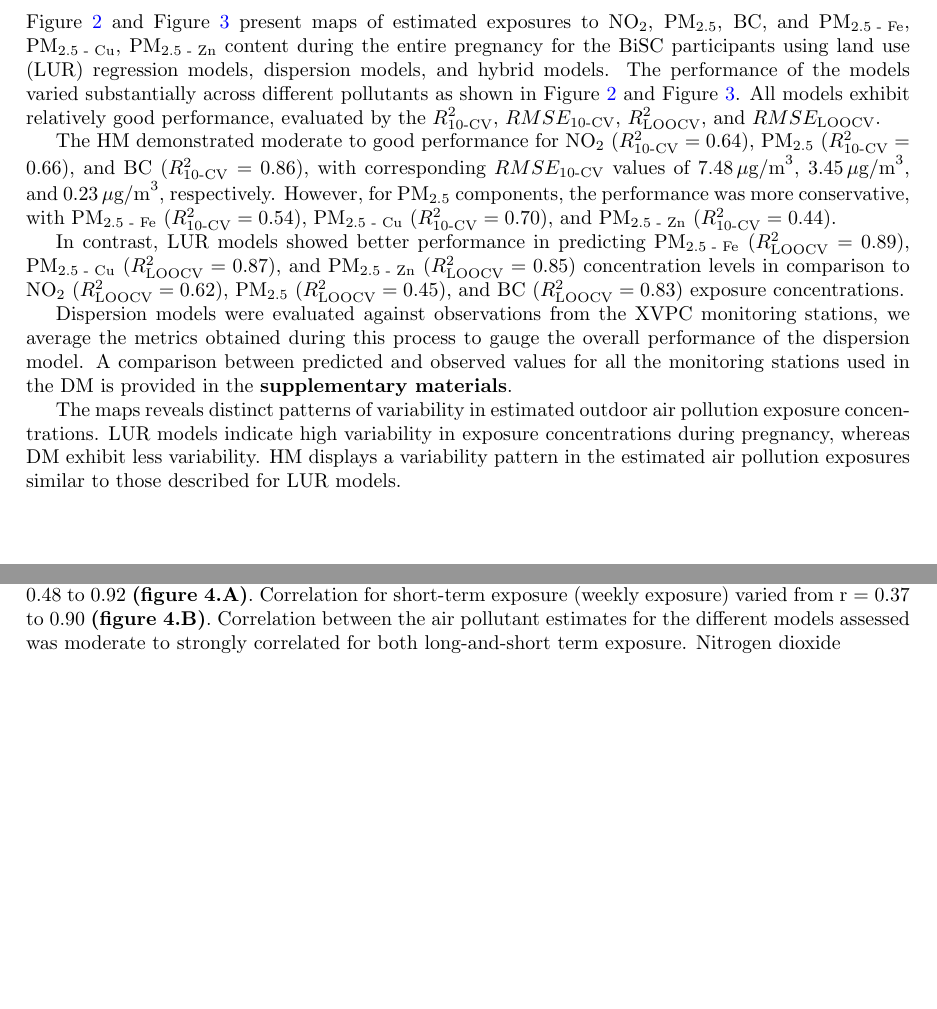
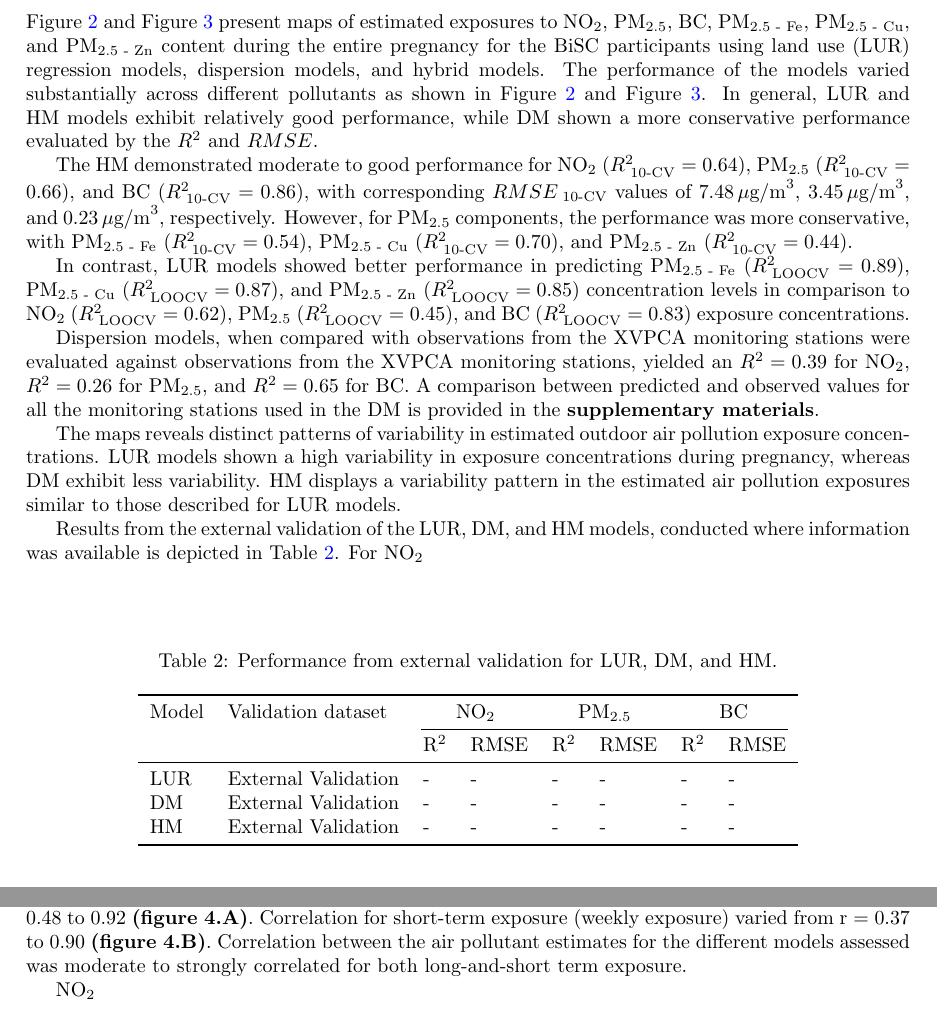
Before and after one commit to alldominguez/Outdoor_models-BiSC, a LaTeX paper (manuscript_BiSC_outdoor_AP.tex): two parts of pages 7 and 9 of 15, joined at a grey line, cut so that both start at the same text, the shorter picture padded with empty space. Compiled offline with pdfLaTeX.

Commit message:
Updates from Overleaf

```diff
--- a/manuscript_BiSC_outdoor_AP.tex
+++ b/manuscript_BiSC_outdoor_AP.tex
@@ -220,17 +220,17 @@ The spatial distribution of the outdoor air pollution campaigns is illustrated i
 %%%%%%%%%%%%%%%%%%%%%%%%%%%%%%%%%%%%%%%%%%%
 \subsection{Model performance: LUR, DM, HM}
 
-\Cref{fig2} and \Cref{fig3} present maps of estimated exposures to NO\textsubscript{2}, PM\textsubscript{2.5}, BC, and PM\textsubscript{2.5 - Fe}, PM\textsubscript{2.5 - Cu}, PM\textsubscript{2.5 - Zn} content  during the entire pregnancy for the BiSC participants using land use (LUR) regression models, dispersion models, and hybrid models. The performance of the models varied substantially across different pollutants as shown in \Cref{fig2} and \Cref{fig3}. All models exhibit relatively good performance, evaluated by the $R^{2}_{\text{10-CV}}$, $RMSE_{\text{10-CV}}$, $R^{2}_{\text{LOOCV}}$, and $RMSE_{\text{LOOCV}}$.
+\Cref{fig2} and \Cref{fig3} present maps of estimated exposures to NO\textsubscript{2}, PM\textsubscript{2.5}, BC, PM\textsubscript{2.5 - Fe}, PM\textsubscript{2.5 - Cu}, and PM\textsubscript{2.5 - Zn} content  during the entire pregnancy for the BiSC participants using land use (LUR) regression models, dispersion models, and hybrid models. The performance of the models varied substantially across different pollutants as shown in \Cref{fig2} and \Cref{fig3}. In general, LUR and HM models exhibit relatively good performance, while DM shown a more conservative performance evaluated by the $R^{2}$ and $RMSE$.
 
-The HM demonstrated moderate to good performance for NO\textsubscript{2} ($R^{2}_{\text{10-CV}} = 0.64$), PM\textsubscript{2.5} ($R^{2}_{\text{10-CV}} = 0.66$), and BC ($R^{2}_{\text{10-CV}} = 0.86$), with corresponding $RMSE_{\text{10-CV}}$ values of $7.48 \, \mu\text{g/m}^{3}$, $3.45 \, \mu\text{g/m}^{3}$, and $0.23 \, \mu\text{g/m}^{3}$, respectively. However, for PM\textsubscript{2.5} components, the performance was more conservative, with PM\textsubscript{2.5 - Fe} ($R^{2}_{\text{10-CV}} = 0.54$), PM\textsubscript{2.5 - Cu} ($R^{2}_{\text{10-CV}} = 0.70$), and PM\textsubscript{2.5 - Zn} ($R^{2}_{\text{10-CV}} = 0.44$).
+The HM demonstrated moderate to good performance for NO\textsubscript{2} ($R^{2}_{\text{ 10-CV}} = 0.64$), PM\textsubscript{2.5} ($R^{2}_{\text{ 10-CV}} = 0.66$), and BC ($R^{2}_{\text{ 10-CV}} = 0.86$), with corresponding $RMSE_{\text{ 10-CV}}$ values of $7.48 \, \mu\text{g/m}^{3}$, $3.45 \, \mu\text{g/m}^{3}$, and $0.23 \, \mu\text{g/m}^{3}$, respectively. However, for PM\textsubscript{2.5} components, the performance was more conservative, with PM\textsubscript{2.5 - Fe} ($R^{2}_{\text{ 10-CV}} = 0.54$), PM\textsubscript{2.5 - Cu} ($R^{2}_{\text{ 10-CV}} = 0.70$), and PM\textsubscript{2.5 - Zn} ($R^{2}_{\text{ 10-CV}} = 0.44$).
 
-In contrast, LUR models showed better performance in predicting PM\textsubscript{2.5 - Fe} ($R^{2}_{\text{LOOCV}} = 0.89$), PM\textsubscript{2.5 - Cu} ($R^{2}_{\text{LOOCV}} = 0.87$), and PM\textsubscript{2.5 - Zn} ($R^{2}_{\text{LOOCV}} = 0.85$) concentration levels in comparison to  NO\textsubscript{2} ($R^{2}_{\text{LOOCV}} = 0.62$), PM\textsubscript{2.5} ($R^{2}_{\text{LOOCV}} = 0.45$), and BC ($R^{2}_{\text{LOOCV}} = 0.83$) exposure concentrations.
+In contrast, LUR models showed better performance in predicting PM\textsubscript{2.5 - Fe} ($R^{2}_{\text{ LOOCV}} = 0.89$), PM\textsubscript{2.5 - Cu} ($R^{2}_{\text{ LOOCV}} = 0.87$), and PM\textsubscript{2.5 - Zn} ($R^{2}_{\text{ LOOCV}} = 0.85$) concentration levels in comparison to  NO\textsubscript{2} ($R^{2}_{\text{ LOOCV}} = 0.62$), PM\textsubscript{2.5} ($R^{2}_{\text{ LOOCV}} = 0.45$), and BC ($R^{2}_{\text{ LOOCV}} = 0.83$) exposure concentrations.
 
-Dispersion models were evaluated against observations from the XVPC monitoring stations, we average the metrics obtained during this process to gauge the overall performance of the dispersion model. A comparison between predicted and observed values for all the monitoring stations used in the DM is provided in the \textbf{supplementary materials}.
+Dispersion models, when compared with observations from the XVPCA monitoring stations were evaluated against observations from the XVPCA monitoring stations, yielded an $R^{2} = 0.39$ for NO\textsubscript{2}, $R^{2} = 0.26$ for PM\textsubscript{2.5}, and $R^{2} = 0.65$ for BC. A comparison between predicted and observed values for all the monitoring stations used in the DM is provided in the \textbf{supplementary materials}.
 
-The maps reveals distinct patterns of variability in estimated outdoor air pollution exposure concentrations. LUR models indicate high variability in exposure concentrations during pregnancy, whereas DM exhibit less variability. HM displays a variability pattern in the estimated air pollution exposures similar to those described for LUR models.
+The maps reveals distinct patterns of variability in estimated outdoor air pollution exposure concentrations. LUR models shown a high variability in exposure concentrations during pregnancy, whereas DM exhibit less variability. HM displays a variability pattern in the estimated air pollution exposures similar to those described for LUR models.
 
-%%% --- Figure. Average exposure during the entire pregnancy period --- %%%
+%%% --- Figure 3. Average exposure during the entire pregnancy period --- %%%
 % Put the figure text closer to the Figure 3
 \captionsetup[figure]{skip=6pt}
 % We add the figure with the study domain
@@ -248,9 +249,36 @@ The maps reveals distinct patterns of variability in estimated outdoor air pollu
 \label{fig3}
 \end{figure}
 
+Results from the external validation of the LUR, DM, and HM models, conducted where information was available is depicted in \Cref{table2}. For NO\textsubscript{2}
+
+%%% --- Table 2. Performance from external validation for LUR, DM, HM --- %%%
+
+\begin{table}
+    \centering
+    \caption{Performance from external validation for LUR, DM, and HM.}
+    \label{table2}
+    \begin{tabular}{llllllll}
+    \toprule
+         Model & Validation dataset & \multicolumn{2}{c}{NO\textsubscript{2}} &  \multicolumn{2}{c}{PM\textsubscript{2.5}} &  \multicolumn{2}{c}{BC} \\
+         \cmidrule(lr){3-8}
+         & & R\textsuperscript{2} & RMSE & R\textsuperscript{2} & RMSE & R\textsuperscript{2} & RMSE \\
+    \midrule
+         LUR & External Validation & - & - & - & - & - & - \\
+         DM & External Validation & - & - & - & - & - & - \\
+         HM & External Validation & - & - & - & - & - & - \\
+    \bottomrule
+    \end{tabular}
+\end{table}
 
 
 
+
+
+
+%%%%%%%%%%%%%%%%%%%%%%%%%%%%%%%%%%%%%%%%%%
+%%% --- Comparison between models --- %%%
+%%%%%%%%%%%%%%%%%%%%%%%%%%%%%%%%%%%%%%%%
 \newpage
 \subsection{Comparison between models} % broad title then change this
+
 % --- Exposure concentrations --- %
@@ -271,7 +299,9 @@ Predictions from outdoor air pollution concentrations exposure during the entire
 %%%%%%%%%%%%%%%%%%%%%%%%%%%%%%%%%%%%%%%%%%%%%%%%%%%%%%%%%%%%%
 % --- Correlation between measures and model estimates --- %
 %%%%%%%%%%%%%%%%%%%%%%%%%%%%%%%%%%%%%%%%%%%%%%%%%%%%%%%%%%%%
-Correlation for long-term exposure (entire pregnancy) at the residential addresses ranged from r = 0.48 to 0.92 \textbf{(figure 4.A)}. Correlation for short-term exposure (weekly exposure) varied from r = 0.37 to 0.90 \textbf{(figure 4.B)}. Correlation between the air pollutant estimates for the different models assessed was moderate to strongly correlated for both long-and-short term exposure. Nitrogen dioxide
+Correlation for long-term exposure (entire pregnancy) at the residential addresses ranged from r = 0.48 to 0.92 \textbf{(figure 4.A)}. Correlation for short-term exposure (weekly exposure) varied from r = 0.37 to 0.90 \textbf{(figure 4.B)}. Correlation between the air pollutant estimates for the different models assessed was moderate to strongly correlated for both long-and-short term exposure.
+
+NO\textsubscript{2}
 
 % Here add the correlation plot (long and short term)
 \captionsetup[figure]{skip=6pt}
```
Also changed, not shown: manuscript_BiSC_outdoor_AP.tex (3 more changed lines).
